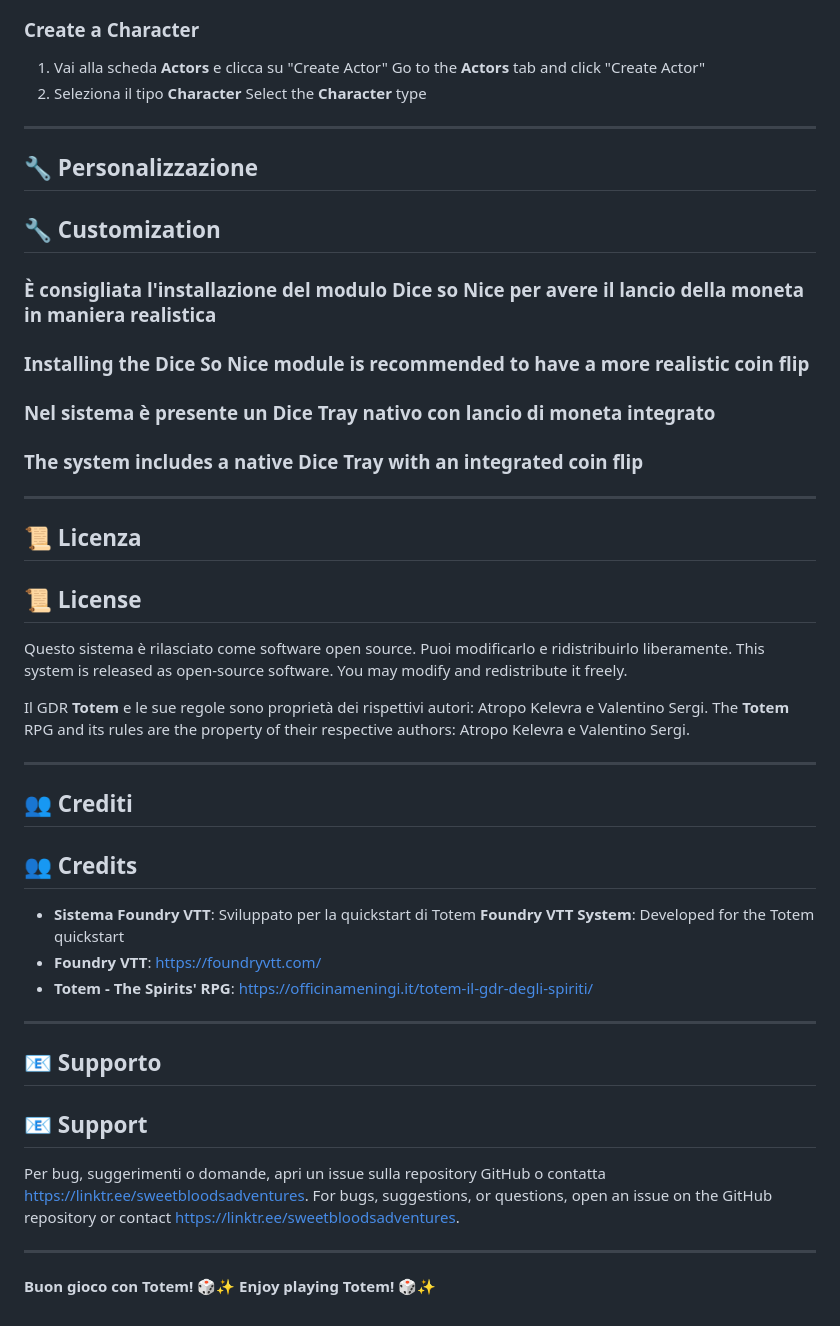
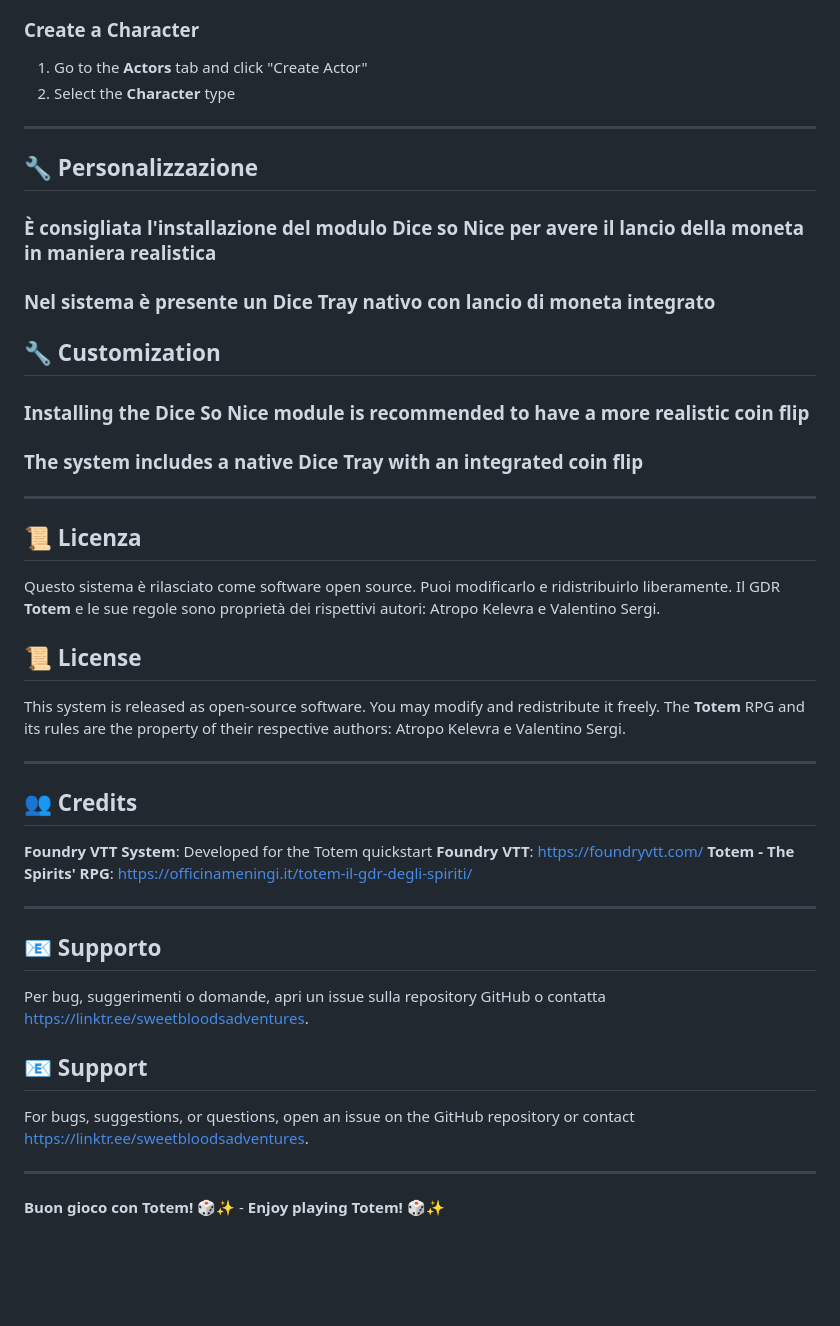
Before and after one commit to SweetbloodGM/Totem-The-Spirits-RPG, a Markdown page: README.md, the part around one of its changes. Drawn GitHub-style; blank space fills up the shorter version.

```diff
--- a/README.md
+++ b/README.md
@@ -68,50 +56,39 @@ Gli export JSON dei JournalEntry si trovano in `exports/`.
 ### Create a Character
-
-1. Vai alla scheda **Actors** e clicca su "Create Actor"
-   Go to the **Actors** tab and click "Create Actor"
-2. Seleziona il tipo **Character**
-   Select the **Character** type
+1. Go to the **Actors** tab and click "Create Actor"
+2. Select the **Character** type
 
 ---
 
 ## 🔧 Personalizzazione
+### È consigliata l'installazione del modulo Dice so Nice per avere il lancio della moneta in maniera realistica
+### Nel sistema è presente un Dice Tray nativo con lancio di moneta integrato
 ## 🔧 Customization
-
- ### È consigliata l'installazione del modulo Dice so Nice per avere il lancio della moneta in maniera realistica
- ### Installing the Dice So Nice module is recommended to have a more realistic coin flip
- ### Nel sistema è presente un Dice Tray nativo con lancio di moneta integrato
- ### The system includes a native Dice Tray with an integrated coin flip
+### Installing the Dice So Nice module is recommended to have a more realistic coin flip
+### The system includes a native Dice Tray with an integrated coin flip
 
 ---
 
 ## 📜 Licenza
+Questo sistema è rilasciato come software open source. Puoi modificarlo e ridistribuirlo liberamente.
+Il GDR **Totem** e le sue regole sono proprietà dei rispettivi autori: Atropo Kelevra e Valentino Sergi.
 ## 📜 License
-
-Questo sistema è rilasciato come software open source. Puoi modificarlo e ridistribuirlo liberamente.
 This system is released as open-source software. You may modify and redistribute it freely.
-
-Il GDR **Totem** e le sue regole sono proprietà dei rispettivi autori: Atropo Kelevra e Valentino Sergi.
 The **Totem** RPG and its rules are the property of their respective authors: Atropo Kelevra e Valentino Sergi.
 
 ---
 
-## 👥 Crediti
 ## 👥 Credits
-
-- **Sistema Foundry VTT**: Sviluppato per la quickstart di Totem
-   **Foundry VTT System**: Developed for the Totem quickstart
-- **Foundry VTT**: https://foundryvtt.com/
-- **Totem - The Spirits' RPG**: https://officinameningi.it/totem-il-gdr-degli-spiriti/
+**Foundry VTT System**: Developed for the Totem quickstart
+**Foundry VTT**: https://foundryvtt.com/
+**Totem - The Spirits' RPG**: https://officinameningi.it/totem-il-gdr-degli-spiriti/
 
 ---
 
 ## 📧 Supporto
+Per bug, suggerimenti o domande, apri un issue sulla repository GitHub o contatta https://linktr.ee/sweetbloodsadventures.
 ## 📧 Support
-
-Per bug, suggerimenti o domande, apri un issue sulla repository GitHub o contatta https://linktr.ee/sweetbloodsadventures.
 For bugs, suggestions, or questions, open an issue on the GitHub repository or contact https://linktr.ee/sweetbloodsadventures.
 
 ---
 
-**Buon gioco con Totem! 🎲✨**
-**Enjoy playing Totem! 🎲✨**
+**Buon gioco con Totem! 🎲✨** - **Enjoy playing Totem! 🎲✨**
```
Also changed, not shown: other parts of README.md (+26 -38 lines).
